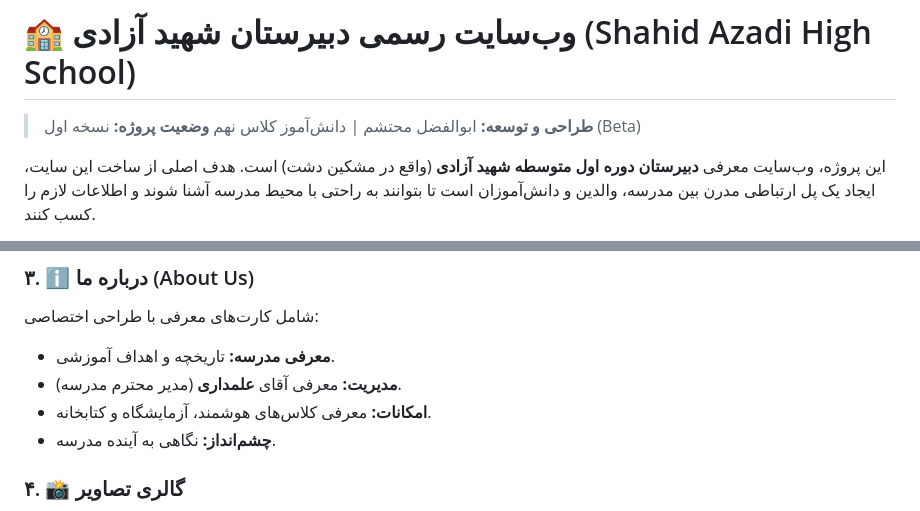
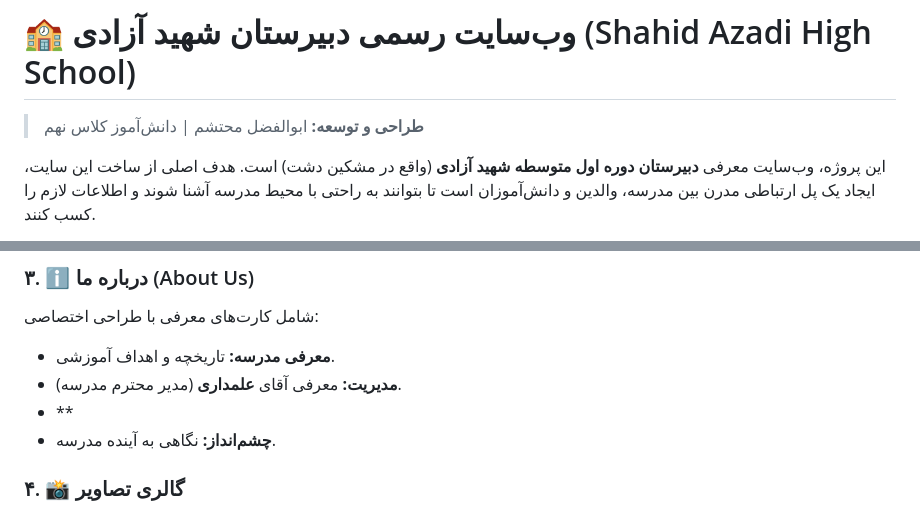
Before and after one commit to MohtashamDev/EduPortal, a Markdown page: README.md, 2 parts joined by grey strips. Rendered like a GitHub page.

```diff
--- a/README.md
+++ b/README.md
@@ -1,7 +1,7 @@
 # 🏫 وب‌سایت رسمی دبیرستان شهید آزادی (Shahid Azadi High School)
 
 > **طراحی و توسعه:** ابوالفضل محتشم | دانش‌آموز کلاس نهم
-> **وضعیت پروژه:** نسخه اول (Beta)
+
 
 این پروژه، وب‌سایت معرفی **دبیرستان دوره اول متوسطه شهید آزادی** (واقع در مشکین دشت) است.
 هدف اصلی از ساخت این سایت، ایجاد یک پل ارتباطی مدرن بین مدرسه، والدین و دانش‌آموزان است تا بتوانند به راحتی با محیط مدرسه آشنا شوند و اطلاعات لازم را کسب کنند.
@@ -33,7 +33,7 @@
 شامل کارت‌های معرفی با طراحی اختصاصی:
 - **معرفی مدرسه:** تاریخچه و اهداف آموزشی.
 - **مدیریت:** معرفی آقای **علمداری** (مدیر محترم مدرسه).
-- **امکانات:** معرفی کلاس‌های هوشمند، آزمایشگاه و کتابخانه.
+- **
 - **چشم‌انداز:** نگاهی به آینده مدرسه.
 
 ### ۴. 📸 گالری تصاویر
```
